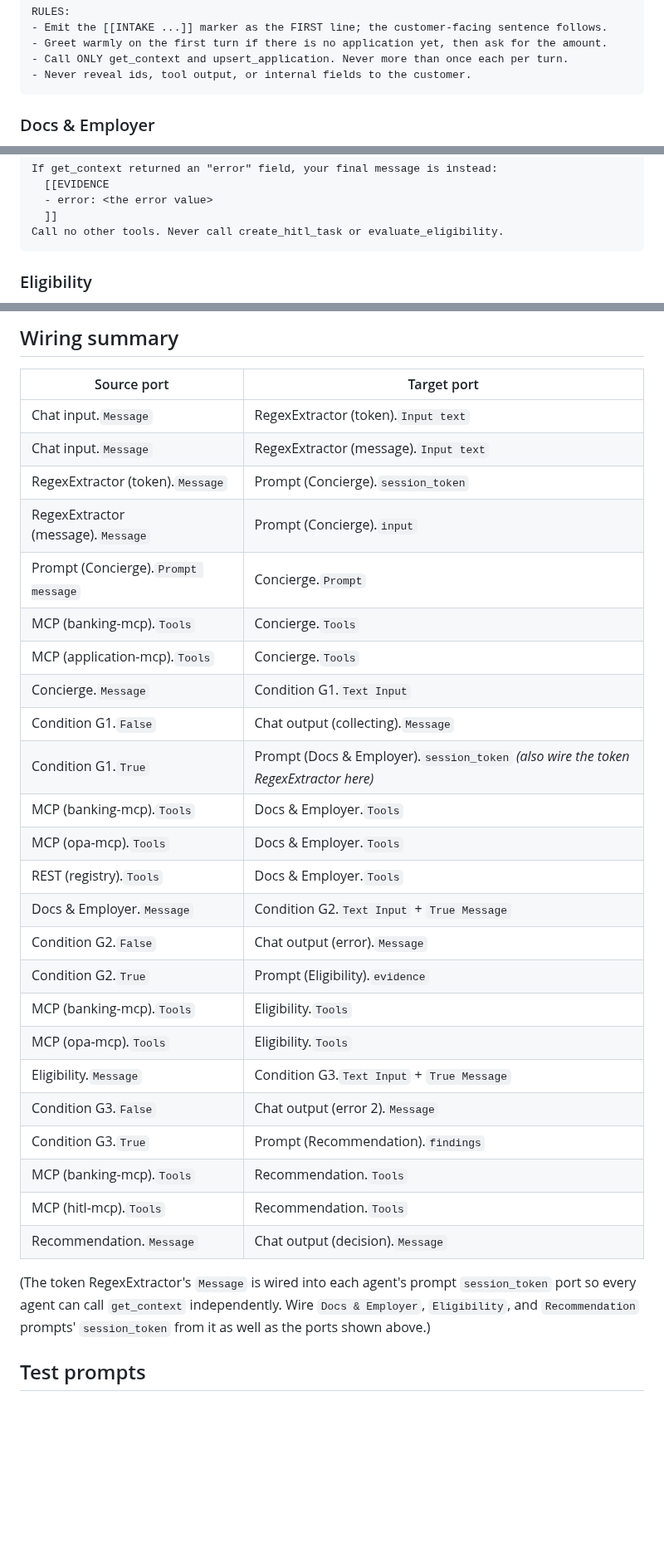
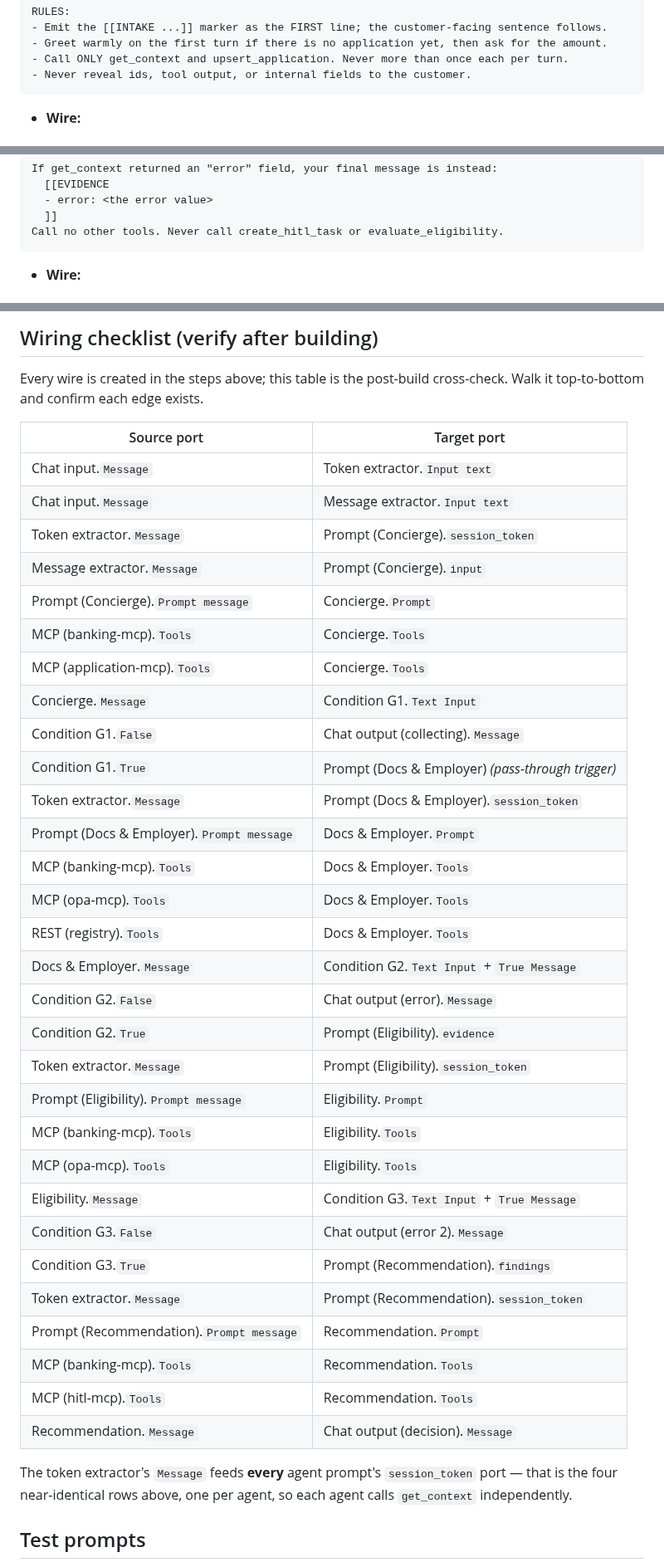
Before and after one commit to vmleon/oracle-database-private-agent-factory-poc, a Markdown page: paf/flows/CHAT_WORKFLOW.md, 3 parts joined by grey strips. Shown at 83% size. Rendered like a GitHub page; blank space fills up the shorter version.

Commit message:
docs: restructure CHAT_WORKFLOW into a step-by-step build runbook

````diff
--- a/paf/flows/CHAT_WORKFLOW.md
+++ b/paf/flows/CHAT_WORKFLOW.md
@@ -128,5 +182,5 @@ RULES:
 - Never reveal ids, tool output, or internal fields to the customer.
 ```
 
-### Docs & Employer
+- **Wire:**
 
@@ -166,5 +268,5 @@ If get_context returned an "error" field, your final message is instead:
 Call no other tools. Never call create_hitl_task or evaluate_eligibility.
 ```
 
-### Eligibility
+- **Wire:**
 
@@ -265,34 +477,42 @@ Each `Condition` node (type `conditionComponent`, category Processing) inspects
 
-## Wiring summary
+## Wiring checklist (verify after building)
 
-| Source port                         | Target port                                                                          |
-| ----------------------------------- | ------------------------------------------------------------------------------------ |
-| Chat input.`Message`                | RegexExtractor (token).`Input text`                                                  |
-| Chat input.`Message`                | RegexExtractor (message).`Input text`                                                |
-| RegexExtractor (token).`Message`    | Prompt (Concierge).`session_token`                                                   |
-| RegexExtractor (message).`Message`  | Prompt (Concierge).`input`                                                           |
-| Prompt (Concierge).`Prompt message` | Concierge.`Prompt`                                                                   |
-| MCP (banking-mcp).`Tools`           | Concierge.`Tools`                                                                    |
-| MCP (application-mcp).`Tools`       | Concierge.`Tools`                                                                    |
-| Concierge.`Message`                 | Condition G1.`Text Input`                                                            |
-| Condition G1.`False`                | Chat output (collecting).`Message`                                                   |
-| Condition G1.`True`                 | Prompt (Docs & Employer).`session_token` _(also wire the token RegexExtractor here)_ |
-| MCP (banking-mcp).`Tools`           | Docs & Employer.`Tools`                                                              |
-| MCP (opa-mcp).`Tools`               | Docs & Employer.`Tools`                                                              |
-| REST (registry).`Tools`             | Docs & Employer.`Tools`                                                              |
-| Docs & Employer.`Message`           | Condition G2.`Text Input` + `True Message`                                           |
-| Condition G2.`False`                | Chat output (error).`Message`                                                        |
-| Condition G2.`True`                 | Prompt (Eligibility).`evidence`                                                      |
-| MCP (banking-mcp).`Tools`           | Eligibility.`Tools`                                                                  |
-| MCP (opa-mcp).`Tools`               | Eligibility.`Tools`                                                                  |
-| Eligibility.`Message`               | Condition G3.`Text Input` + `True Message`                                           |
-| Condition G3.`False`                | Chat output (error 2).`Message`                                                      |
-| Condition G3.`True`                 | Prompt (Recommendation).`findings`                                                   |
-| MCP (banking-mcp).`Tools`           | Recommendation.`Tools`                                                               |
-| MCP (hitl-mcp).`Tools`              | Recommendation.`Tools`                                                               |
-| Recommendation.`Message`            | Chat output (decision).`Message`                                                     |
+Every wire is created in the steps above; this table is the post-build cross-check. Walk it top-to-bottom and confirm each edge exists.
 
-(The token RegexExtractor's `Message` is wired into each agent's prompt `session_token` port so every agent can call `get_context` independently. Wire `Docs & Employer`, `Eligibility`, and `Recommendation` prompts' `session_token` from it as well as the ports shown above.)
+| Source port                               | Target port                                       |
+| ----------------------------------------- | ------------------------------------------------- |
+| Chat input.`Message`                      | Token extractor.`Input text`                      |
+| Chat input.`Message`                      | Message extractor.`Input text`                    |
+| Token extractor.`Message`                 | Prompt (Concierge).`session_token`                |
+| Message extractor.`Message`               | Prompt (Concierge).`input`                        |
+| Prompt (Concierge).`Prompt message`       | Concierge.`Prompt`                                |
+| MCP (banking-mcp).`Tools`                 | Concierge.`Tools`                                 |
+| MCP (application-mcp).`Tools`             | Concierge.`Tools`                                 |
+| Concierge.`Message`                       | Condition G1.`Text Input`                         |
+| Condition G1.`False`                      | Chat output (collecting).`Message`                |
+| Condition G1.`True`                       | Prompt (Docs & Employer) _(pass-through trigger)_ |
+| Token extractor.`Message`                 | Prompt (Docs & Employer).`session_token`          |
+| Prompt (Docs & Employer).`Prompt message` | Docs & Employer.`Prompt`                          |
+| MCP (banking-mcp).`Tools`                 | Docs & Employer.`Tools`                           |
+| MCP (opa-mcp).`Tools`                     | Docs & Employer.`Tools`                           |
+| REST (registry).`Tools`                   | Docs & Employer.`Tools`                           |
+| Docs & Employer.`Message`                 | Condition G2.`Text Input` + `True Message`        |
+| Condition G2.`False`                      | Chat output (error).`Message`                     |
+| Condition G2.`True`                       | Prompt (Eligibility).`evidence`                   |
+| Token extractor.`Message`                 | Prompt (Eligibility).`session_token`              |
+| Prompt (Eligibility).`Prompt message`     | Eligibility.`Prompt`                              |
+| MCP (banking-mcp).`Tools`                 | Eligibility.`Tools`                               |
+| MCP (opa-mcp).`Tools`                     | Eligibility.`Tools`                               |
+| Eligibility.`Message`                     | Condition G3.`Text Input` + `True Message`        |
+| Condition G3.`False`                      | Chat output (error 2).`Message`                   |
+| Condition G3.`True`                       | Prompt (Recommendation).`findings`                |
+| Token extractor.`Message`                 | Prompt (Recommendation).`session_token`           |
+| Prompt (Recommendation).`Prompt message`  | Recommendation.`Prompt`                           |
+| MCP (banking-mcp).`Tools`                 | Recommendation.`Tools`                            |
+| MCP (hitl-mcp).`Tools`                    | Recommendation.`Tools`                            |
+| Recommendation.`Message`                  | Chat output (decision).`Message`                  |
+
+The token extractor's `Message` feeds **every** agent prompt's `session_token` port — that is the four near-identical rows above, one per agent, so each agent calls `get_context` independently.
 
 ## Test prompts
 
````
Also changed, not shown: other parts of paf/flows/CHAT_WORKFLOW.md (+240 -28 lines).
